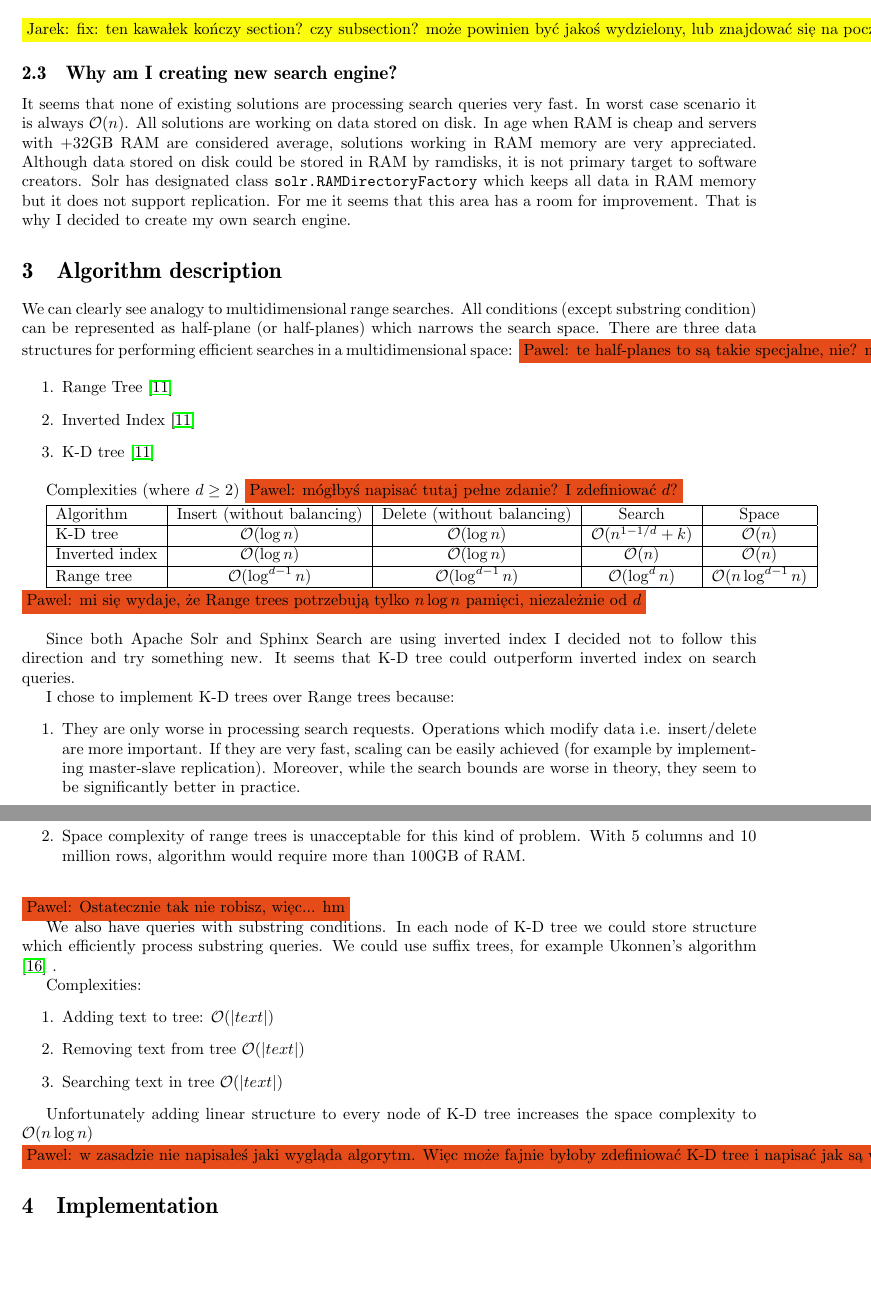
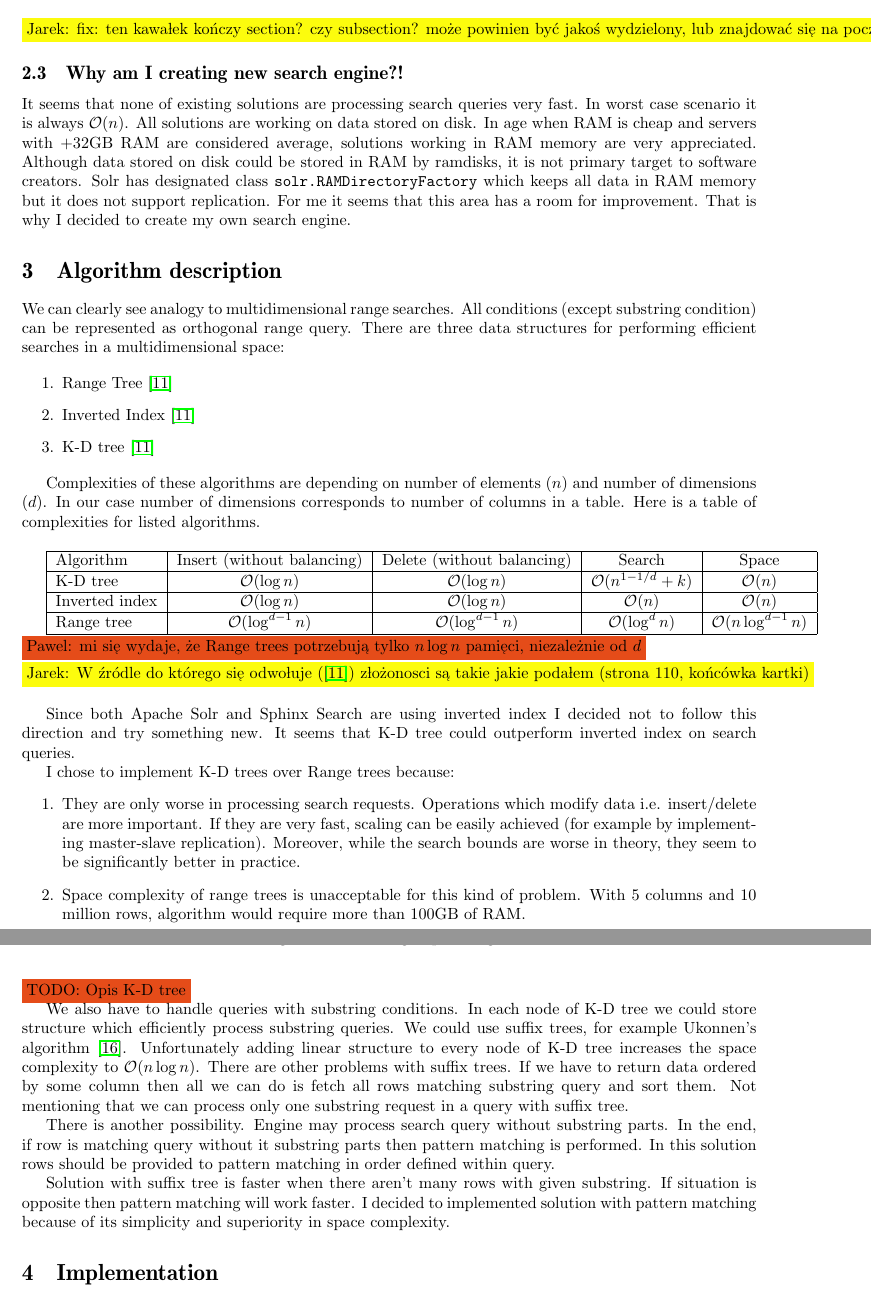
Before and after one commit to jaaro/Shuffla, a LaTeX paper (mgr/mag.tex): two parts of pages 7 and 8 of 23, joined at a grey line, cut so that both start at the same text, the shorter picture padded with empty space. Compiled offline with pdfLaTeX.

Commit message:
Not much

```diff
--- a/mgr/mag.tex
+++ b/mgr/mag.tex
@@ -258,12 +253,11 @@ Real-time index has many caveats \cite{SPHINXCAV}. Prefix and substring queries
 
 \bigskip
 \jarek{fix: ten kawałek kończy section? czy subsection? może powinien być jakoś wydzielony, lub znajdować się na początku section?}
-\subsection{Why am I creating new search engine?}
+\subsection{Why am I creating new search engine?!}
 It seems that none of existing solutions are processing search queries very fast. In worst case scenario it is always $\Oh(n)$. All solutions are working on data stored on disk. In age when RAM is cheap and servers with +32GB RAM are considered average, solutions working in RAM memory are very appreciated. Although data stored on disk could be stored in RAM by ramdisks, it is not primary target to software creators. Solr has designated class \verb|solr.RAMDirectoryFactory| which keeps all data in RAM memory but it does not support replication. For me it seems that this area has a room for improvement. That is why I decided to create my own search engine.
 
 \section{Algorithm description}
-We can clearly see analogy to multidimensional range searches. All conditions (except substring condition) can be represented as half-plane (or half-planes) which narrows the search space. There are three data structures for performing efficient searches in a multidimensional space:
-\pawel{te half-planes to są takie specjalne, nie? może lepiej byłoby napisać orthogonal range query...}
+We can clearly see analogy to multidimensional range searches. All conditions (except substring condition) can be represented as orthogonal range query. There are three data structures for performing efficient searches in a multidimensional space:
 
 \begin{enumerate}
 \item Range Tree \cite{CGAAA}
@@ -271,8 +265,9 @@ We can clearly see analogy to multidimensional range searches. All conditions (e
 \item K-D tree \cite{CGAAA}
 \end{enumerate}
 
-Complexities (where $d \geq2$) \pawel{mógłbyś napisać tutaj pełne zdanie? I zdefiniować $d$?}
+Complexities of these algorithms are depending on number of elements ($n$) and number of dimensions ($d$). In our case number of dimensions corresponds to number of columns in a table. Here is a table of complexities for listed algorithms.
 
+\bigskip
 \begin{tabular}{|l|c|c|c|c|}
 \hline Algorithm & Insert (without balancing) & Delete (without balancing) & Search & Space \\
 \hline K-D tree & $\Oh(\log{n})$ & $\Oh(\log{n})$ & $\Oh(n^{1-1/d} + k)$ & $\Oh(n)$ \\
@@ -282,6 +277,8 @@ Complexities (where $d \geq2$) \pawel{mógłbyś napisać tutaj pełne zdanie? I
 \end{tabular}
 
 \pawel{mi się wydaje, że Range trees potrzebują tylko $n\log n$ pamięci, niezależnie od $d$}
+
+\jarek{W źródle do którego się odwołuje (\cite{CGAAA}) złożonosci są takie jakie podałem (strona 110, końcówka kartki)}
 
 \bigskip
 
@@ -293,22 +290,13 @@ I chose to implement K-D trees over Range trees because:
 \item Space complexity of range trees is unacceptable for this kind of problem. With 5 columns and 10 million rows, algorithm would require more than 100GB of RAM.
 \end{enumerate}
 
-\bigskip
+\todo{Opis K-D tree}
 
-\pawel{Ostatecznie tak nie robisz, więc... hm}
+We also have to handle queries with substring conditions. In each node of K-D tree we could store structure which efficiently process substring queries. We could use suffix trees, for example Ukonnen's algorithm \cite{STUKK}. Unfortunately adding linear structure to every node of K-D tree increases the space complexity to $\Oh(n \log n)$. There are other problems with suffix trees. If we have to return data ordered by some column then all we can do is fetch all rows matching substring query and sort them. Not mentioning that we can process only one substring request in a query with suffix tree.
 
-We also have queries with substring conditions. In each node of K-D tree we could store structure which efficiently process substring queries. We could use suffix trees, for example Ukonnen's algorithm \cite{STUKK} .
+There is another possibility. Engine may process search query without substring parts. In the end, if row is matching query without it substring parts then pattern matching is performed. In this solution rows should be provided to pattern matching in order defined within query.
 
-Complexities:
-\begin{enumerate}
-\item Adding text to tree: $\Oh(|text|)$
-\item Removing text from tree $\Oh(|text|)$
-\item Searching text in tree $\Oh(|text|)$
-\end{enumerate}
-
-Unfortunately adding linear structure to every node of K-D tree increases the space complexity to $\Oh(n \log n)$
-
-\pawel{w zasadzie nie napisałeś jaki wygląda algorytm. Więc może fajnie byłoby zdefiniować K-D tree i napisać jak są wykonywane poszczególne operacje? Oraz narysować przykład, tj zbiór punktów, który masz na późniejszych obrazkach, i odpowiadające mu drzewko?}
+Solution with suffix tree is faster when there aren't many rows with given substring. If situation is opposite then pattern matching will work faster. I decided to implemented solution with pattern matching because of its simplicity and superiority in space complexity.
 
 \section{Implementation}
 
```
Also changed, not shown: mgr/mag.pdf, mgr/mag.tex (16 more changed lines).
